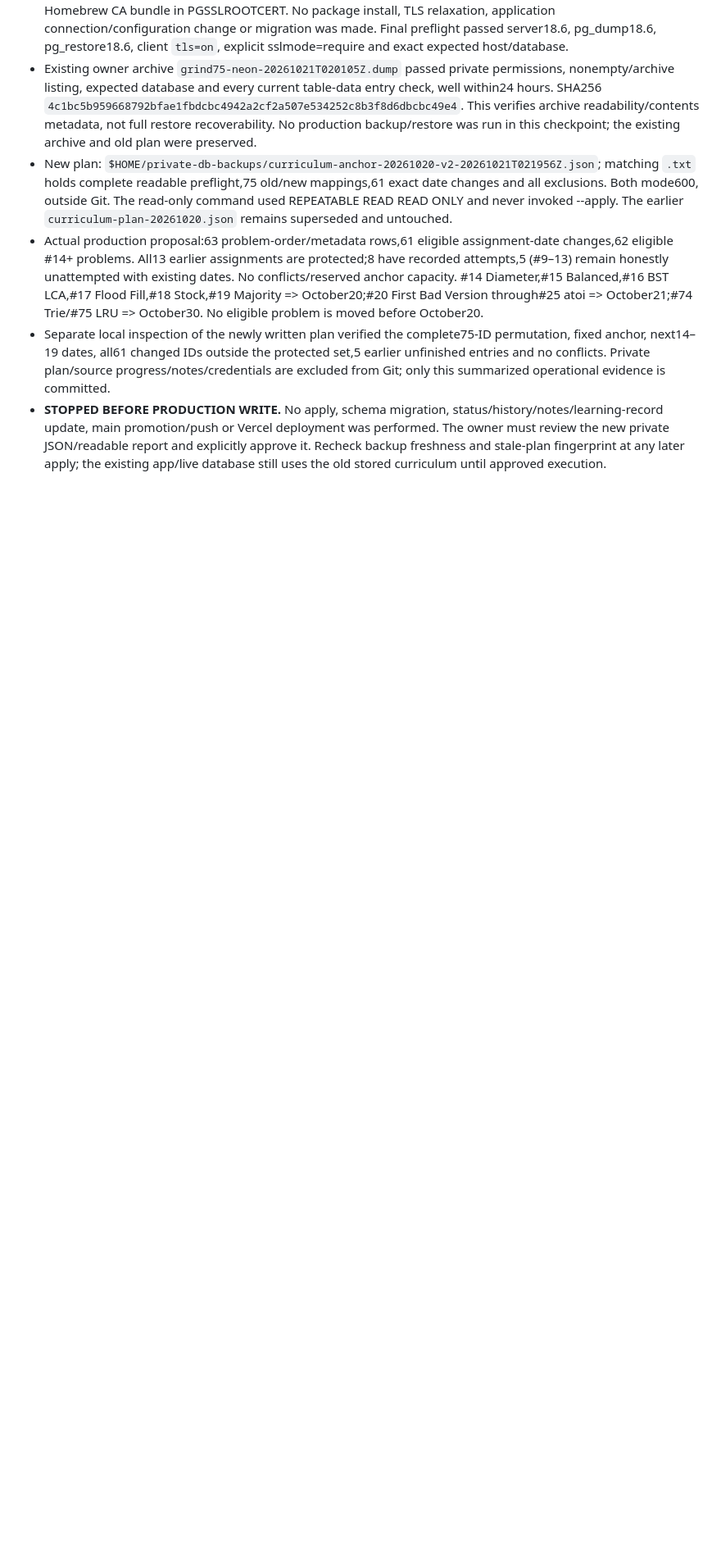
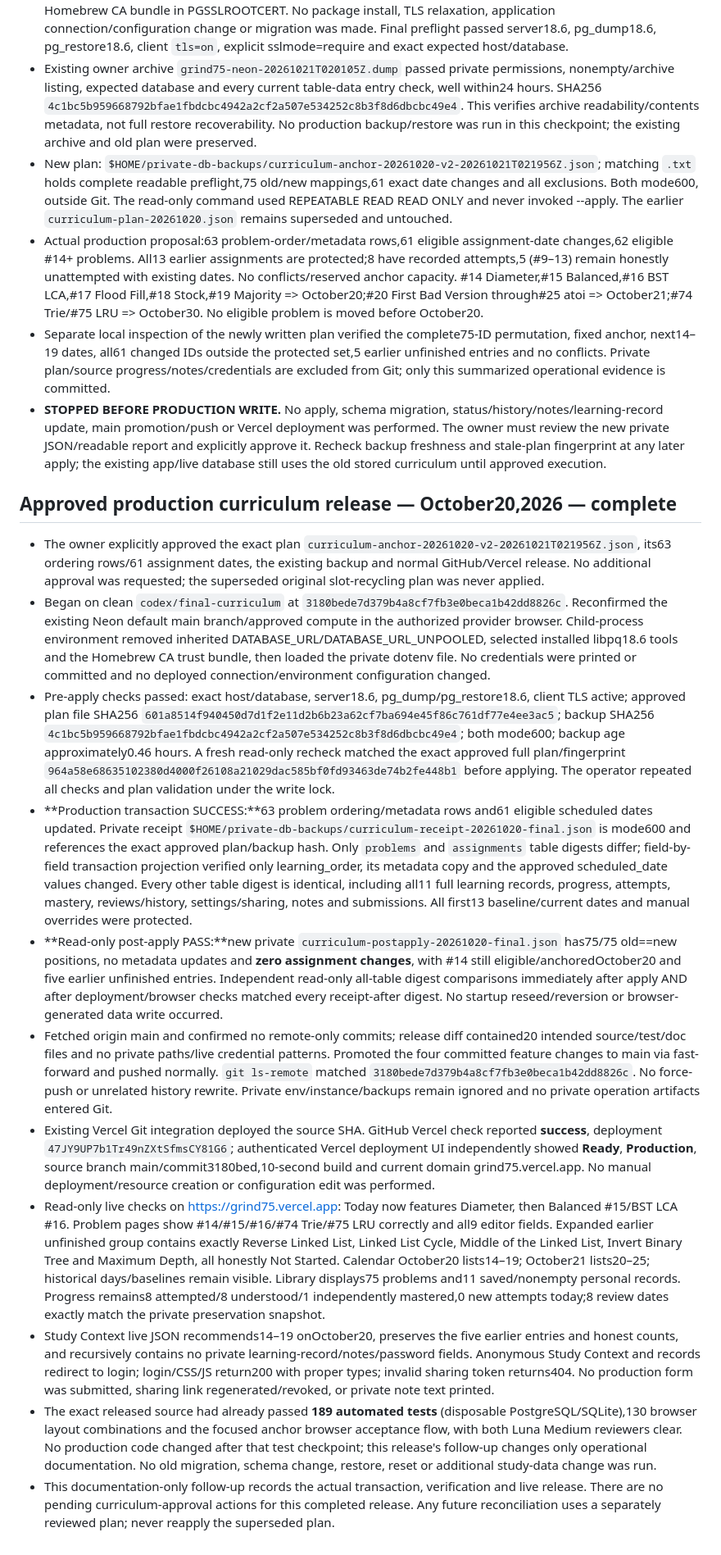
Before and after one commit to krishna31102004/grind75, a Markdown page: PROGRESS.md, the part around one of its changes. Shown at 82% size. GitHub-like rendering; blank space fills up the shorter version.

Commit message:
Record successful curriculum transaction and verified production release

```diff
--- a/PROGRESS.md
+++ b/PROGRESS.md
@@ -256,3 +256,18 @@ Baseline: clean `main` at `a8fb4bd7e62345e4c79590fc108ea106e87d7b6d`; work is on
 - Actual production proposal:63 problem-order/metadata rows,61 eligible assignment-date changes,62 eligible #14+ problems. All13 earlier assignments are protected;8 have recorded attempts,5 (#9–13) remain honestly unattempted with existing dates. No conflicts/reserved anchor capacity. #14 Diameter,#15 Balanced,#16 BST LCA,#17 Flood Fill,#18 Stock,#19 Majority => October20;#20 First Bad Version through#25 atoi => October21;#74 Trie/#75 LRU => October30. No eligible problem is moved before October20.
 - Separate local inspection of the newly written plan verified the complete75-ID permutation, fixed anchor, next14–19 dates, all61 changed IDs outside the protected set,5 earlier unfinished entries and no conflicts. Private plan/source progress/notes/credentials are excluded from Git; only this summarized operational evidence is committed.
 - **STOPPED BEFORE PRODUCTION WRITE.** No apply, schema migration, status/history/notes/learning-record update, main promotion/push or Vercel deployment was performed. The owner must review the new private JSON/readable report and explicitly approve it. Recheck backup freshness and stale-plan fingerprint at any later apply; the existing app/live database still uses the old stored curriculum until approved execution.
+
+
+## Approved production curriculum release — October20,2026 — complete
+
+- The owner explicitly approved the exact plan `curriculum-anchor-20261020-v2-20261021T021956Z.json`, its63 ordering rows/61 assignment dates, the existing backup and normal GitHub/Vercel release. No additional approval was requested; the superseded original slot-recycling plan was never applied.
+- Began on clean `codex/final-curriculum` at `3180bede7d379b4a8cf7fb3e0beca1b42dd8826c`. Reconfirmed the existing Neon default main branch/approved compute in the authorized provider browser. Child-process environment removed inherited DATABASE_URL/DATABASE_URL_UNPOOLED, selected installed libpq18.6 tools and the Homebrew CA trust bundle, then loaded the private dotenv file. No credentials were printed or committed and no deployed connection/environment configuration changed.
+- Pre-apply checks passed: exact host/database, server18.6, pg_dump/pg_restore18.6, client TLS active; approved plan file SHA256 `601a8514f940450d7d1f2e11d2b6b23a62cf7ba694e45f86c761df77e4ee3ac5`; backup SHA256 `4c1bc5b959668792bfae1fbdcbc4942a2cf2a507e534252c8b3f8d6dbcbc49e4`; both mode600; backup age approximately0.46 hours. A fresh read-only recheck matched the exact approved full plan/fingerprint `964a58e68635102380d4000f26108a21029dac585bf0fd93463de74b2fe448b1` before applying. The operator repeated all checks and plan validation under the write lock.
+- **Production transaction SUCCESS:**63 problem ordering/metadata rows and61 eligible scheduled dates updated. Private receipt `$HOME/private-db-backups/curriculum-receipt-20261020-final.json` is mode600 and references the exact approved plan/backup hash. Only `problems` and `assignments` table digests differ; field-by-field transaction projection verified only learning_order, its metadata copy and the approved scheduled_date values changed. Every other table digest is identical, including all11 full learning records, progress, attempts, mastery, reviews/history, settings/sharing, notes and submissions. All first13 baseline/current dates and manual overrides were protected.
+- **Read-only post-apply PASS:**new private `curriculum-postapply-20261020-final.json` has75/75 old==new positions, no metadata updates and **zero assignment changes**, with #14 still eligible/anchoredOctober20 and five earlier unfinished entries. Independent read-only all-table digest comparisons immediately after apply AND after deployment/browser checks matched every receipt-after digest. No startup reseed/reversion or browser-generated data write occurred.
+- Fetched origin main and confirmed no remote-only commits; release diff contained20 intended source/test/doc files and no private paths/live credential patterns. Promoted the four committed feature changes to main via fast-forward and pushed normally. `git ls-remote` matched `3180bede7d379b4a8cf7fb3e0beca1b42dd8826c`. No force-push or unrelated history rewrite. Private env/instance/backups remain ignored and no private operation artifacts entered Git.
+- Existing Vercel Git integration deployed the source SHA. GitHub Vercel check reported **success**, deployment `47JY9UP7b1Tr49nZXtSfmsCY81G6`; authenticated Vercel deployment UI independently showed **Ready**, **Production**, source branch main/commit3180bed,10-second build and current domain grind75.vercel.app. No manual deployment/resource creation or configuration edit was performed.
+- Read-only live checks on https://grind75.vercel.app: Today now features Diameter, then Balanced #15/BST LCA #16. Problem pages show #14/#15/#16/#74 Trie/#75 LRU correctly and all9 editor fields. Expanded earlier unfinished group contains exactly Reverse Linked List, Linked List Cycle, Middle of the Linked List, Invert Binary Tree and Maximum Depth, all honestly Not Started. Calendar October20 lists14–19; October21 lists20–25; historical days/baselines remain visible. Library displays75 problems and11 saved/nonempty personal records. Progress remains8 attempted/8 understood/1 independently mastered,0 new attempts today;8 review dates exactly match the private preservation snapshot.
+- Study Context live JSON recommends14–19 onOctober20, preserves the five earlier entries and honest counts, and recursively contains no private learning-record/notes/password fields. Anonymous Study Context and records redirect to login; login/CSS/JS return200 with proper types; invalid sharing token returns404. No production form was submitted, sharing link regenerated/revoked, or private note text printed.
+- The exact released source had already passed **189 automated tests** (disposable PostgreSQL/SQLite),130 browser layout combinations and the focused anchor browser acceptance flow, with both Luna Medium reviewers clear. No production code changed after that test checkpoint; this release's follow-up changes only operational documentation. No old migration, schema change, restore, reset or additional study-data change was run.
+- This documentation-only follow-up records the actual transaction, verification and live release. There are no pending curriculum-approval actions for this completed release. Any future reconciliation uses a separately reviewed plan; never reapply the superseded plan.
```
Also changed, not shown: other parts of PROGRESS.md (+1 -1 lines), CURRICULUM_UPDATE.md (+4 -2 lines).
